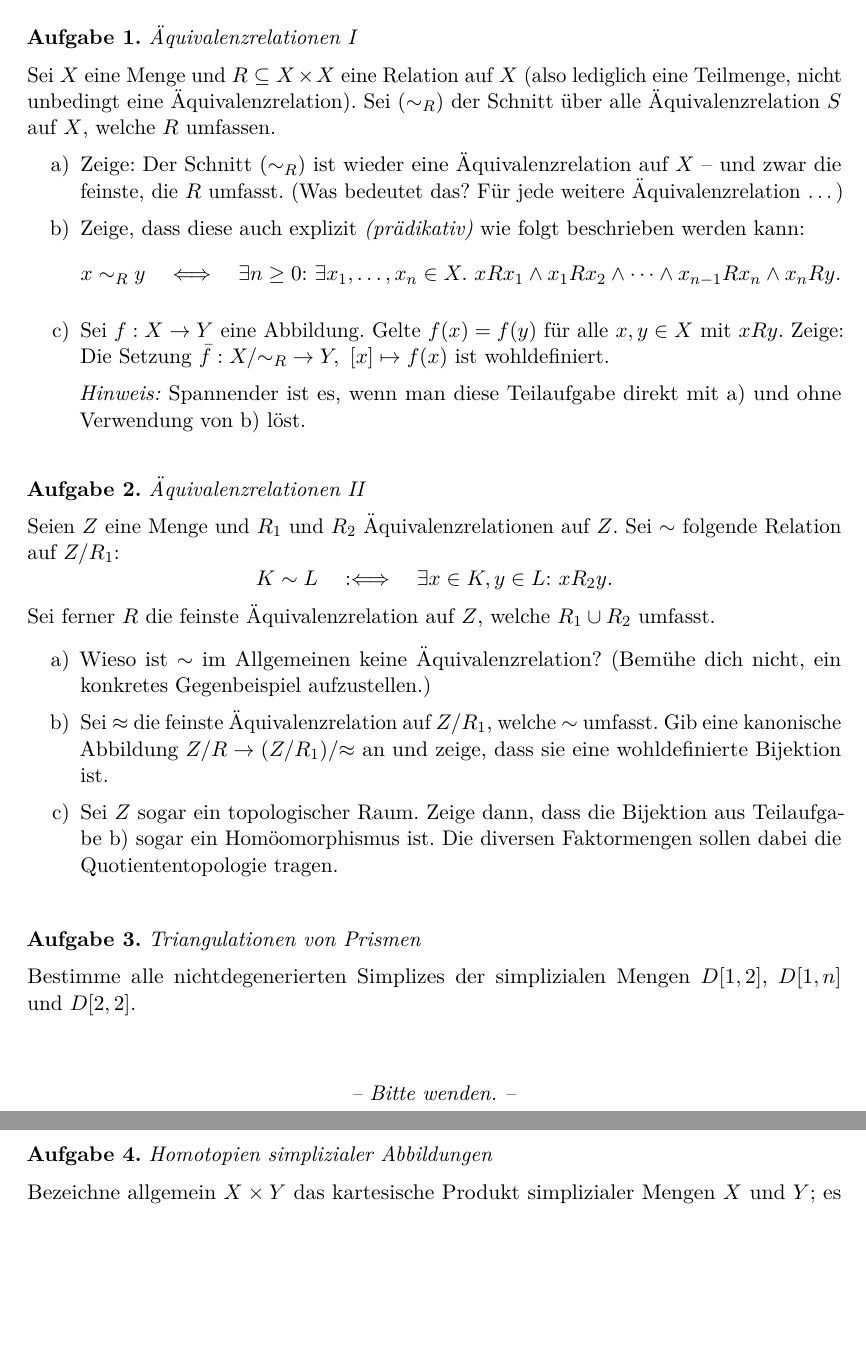
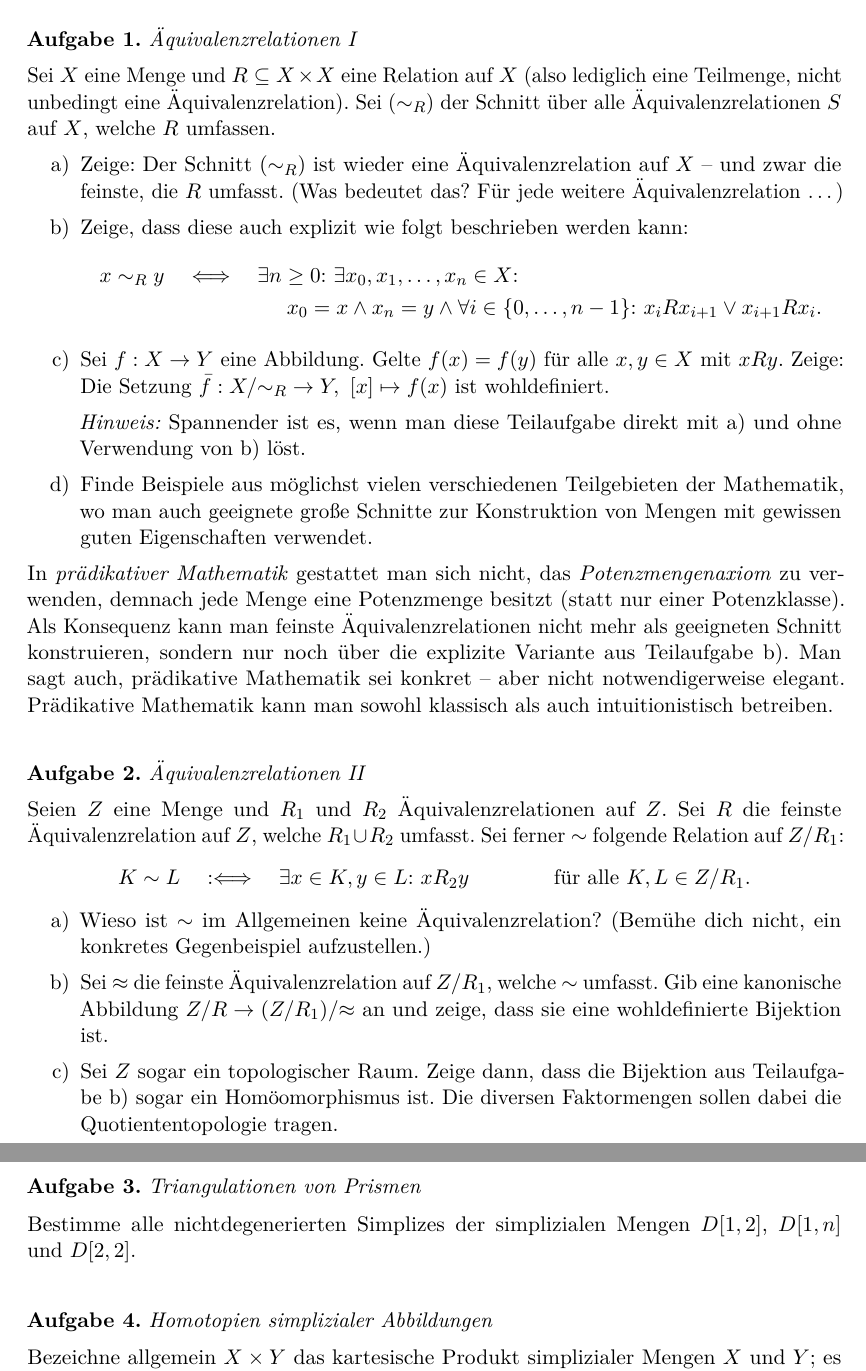
Before and after one commit to iblech/homologische-algebra, a LaTeX problem sheet (uebung04.tex): two parts of pages 1 and 2 of 2, joined at a grey line, cut so that both start at the same text, the shorter picture padded with empty space. Compiled offline with pdfLaTeX.

Commit message:
Mathematische Tippfehler korrigiert und Infos zu prädikativer Mathematik (danke an Anna-Laura und Chris!)

```diff
--- a/uebung04.tex
+++ b/uebung04.tex
@@ -7,20 +7,23 @@
 \begin{aufgabe}{Äquivalenzrelationen I}
 Sei~$X$ eine Menge und~$R \subseteq X \times X$ eine Relation auf~$X$
 (also lediglich eine Teilmenge, nicht unbedingt eine Äquivalenzrelation).
-Sei~$(\sim_R)$ der Schnitt über alle Äquivalenzrelation~$S$ auf~$X$, welche~$R$
+Sei~$(\sim_R)$ der Schnitt über alle Äquivalenzrelationen~$S$ auf~$X$, welche~$R$
 umfassen.
 \begin{enumerate}
 \item Zeige: Der Schnitt~$(\sim_R)$ ist wieder eine Äquivalenzrelation auf~$X$
 -- und zwar die feinste, die~$R$ umfasst. (Was bedeutet das? Für jede weitere
 Äquivalenzrelation \ldots)
 
-\item Zeige, dass diese auch explizit \emph{(prädikativ)} wie folgt beschrieben
+\item Zeige, dass diese auch explizit wie folgt beschrieben
 werden kann:
-\[ x \sim_R y \quad\Longleftrightarrow\quad
+\begin{multline*}
+  x \sim_R y \quad\Longleftrightarrow\quad
   \exists n \geq 0{:}\
-  \exists x_1,\ldots,x_n \in X\_
-  x R x_1 \wedge x_1 R x_2 \wedge \cdots \wedge x_{n-1} R x_n \wedge x_n R y.
-  \]
+  \exists x_0,x_1,\ldots,x_n \in X{:} \\
+  x_0 = x \wedge x_n = y \wedge
+  \forall i \in \{ 0 , \ldots, n-1 \}{:}\
+  x_i R x_{i+1} \vee x_{i+1} R x_i.
+\end{multline*}
 
 \item Sei~$f : X \to Y$ eine Abbildung. Gelte~$f(x) = f(y)$ für alle~$x,y \in
 X$ mit~$xRy$. Zeige: Die Setzung~$\bar f : X/{\sim_R} \to Y,\ [x] \mapsto f(x)$
@@ -28,16 +31,29 @@ ist wohldefiniert.
 
 \emph{Hinweis:} Spannender ist es, wenn man diese Teilaufgabe direkt mit~a) und
 ohne Verwendung von~b) löst.
+
+\item Finde Beispiele aus möglichst vielen verschiedenen Teilgebieten der
+Mathematik, wo man auch geeignete große Schnitte zur Konstruktion von Mengen
+mit gewissen guten Eigenschaften verwendet.
 \end{enumerate}
+
+In \emph{prädikativer Mathematik} gestattet man sich nicht, das
+\emph{Potenzmengenaxiom} zu verwenden, demnach jede Menge eine Potenzmenge
+besitzt (statt nur einer Potenzklasse). Als Konsequenz kann man feinste
+Äquivalenzrelationen nicht mehr als geeigneten Schnitt konstruieren, sondern
+nur noch über die explizite Variante aus Teilaufgabe~b). Man sagt auch,
+prädikative Mathematik sei konkret -- aber nicht notwendigerweise elegant.
+Prädikative Mathematik kann man sowohl klassisch als auch intuitionistisch
+betreiben.
 \end{aufgabe}
 
 \begin{aufgabe}{Äquivalenzrelationen II}
 Seien~$Z$ eine Menge und~$R_1$ und~$R_2$ Äquivalenzrelationen auf~$Z$.
-Sei~$\sim$ folgende Relation auf~$Z/R_1$:
+Sei~$R$ die feinste Äquivalenzrelation auf~$Z$, welche~$R_1 \cup R_2$ umfasst.
+Sei ferner~$\sim$ folgende Relation auf~$Z/R_1$:
 \[ K \sim L \quad:\Longleftrightarrow\quad
-  \exists x \in K, y \in L{:}\ x R_2 y. \]
-Sei ferner~$R$ die feinste Äquivalenzrelation auf~$Z$,
-welche~$R_1 \cup R_2$ umfasst.
+  \exists x \in K, y \in L{:}\ x R_2 y \qquad\qquad\text{für alle~$K,L \in
+  Z/R_1$.} \]
 
 \begin{enumerate}
 \item Wieso ist~$\sim$ im Allgemeinen keine Äquivalenzrelation? (Bemühe dich
@@ -51,14 +67,12 @@ sollen dabei die Quotiententopologie tragen.
 \end{enumerate}
 \end{aufgabe}
 
+%\begin{center}\emph{-- Bitte wenden. --}\end{center}
+
 \begin{aufgabe}{Triangulationen von Prismen}
 Bestimme alle nichtdegenerierten Simplizes der simplizialen Mengen~$D[1,2]$,
 $D[1,n]$ und~$D[2,2]$.
 \end{aufgabe}
-
-\begin{center}\emph{-- Bitte wenden. --}\end{center}
-
-\newpage
 
 \begin{aufgabe}{Homotopien simplizialer Abbildungen}
 Bezeichne allgemein~$X \times Y$ das kartesische Produkt simplizialer
```
Also changed, not shown: uebung04.pdf.
